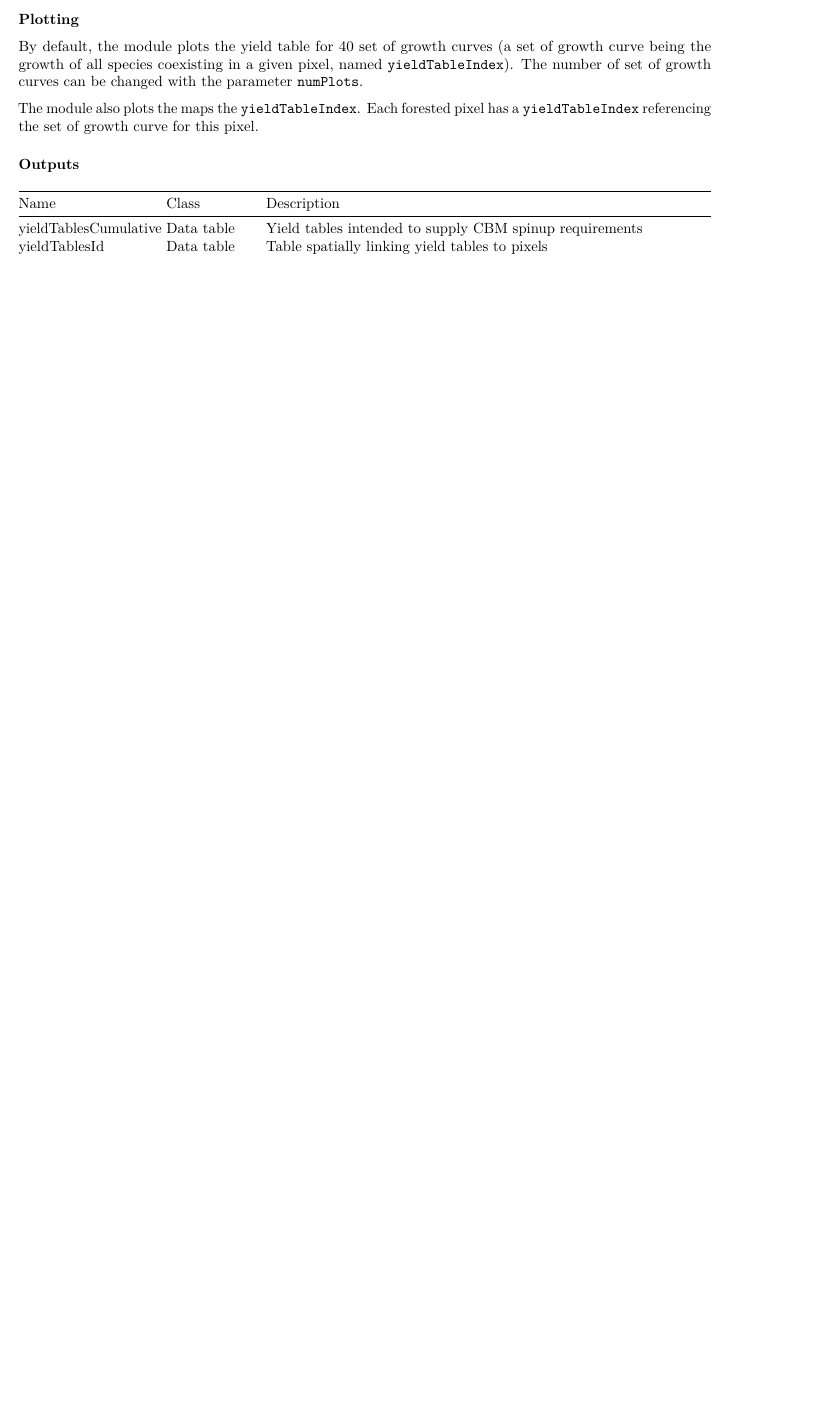
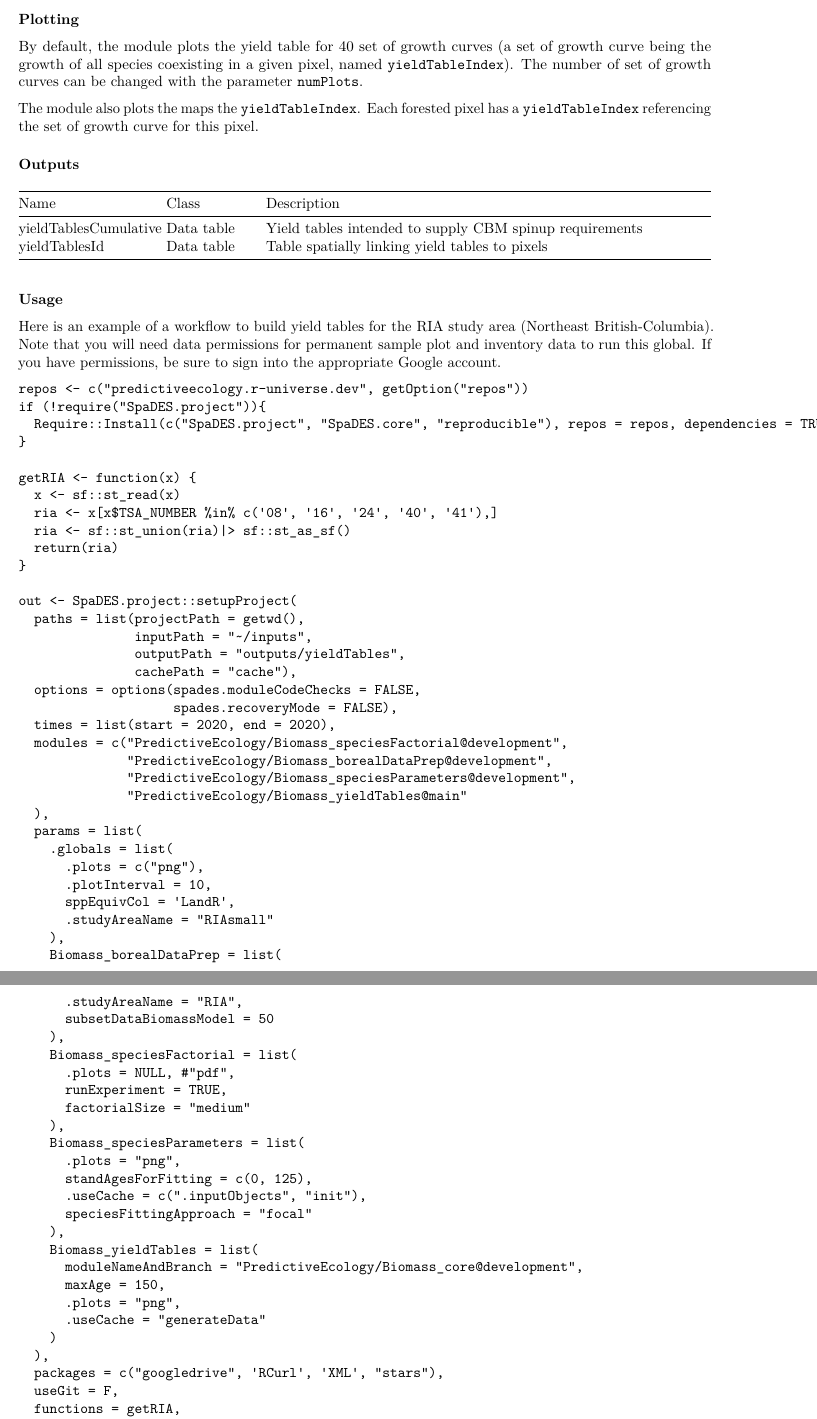
Before and after one commit to PredictiveEcology/Biomass_yieldTables, an R Markdown document (Biomass_yieldTables.Rmd): part of page 2 of 2 before the commit and two parts of pages 2 and 3 of 4 after it, the two joined at a grey line, cut so that both start at the same text, the shorter picture padded with empty space. Rendered offline with R 4.5, knitr and Pandoc, then LaTeX, with nearby package versions.

Commit message:
rmd update

````diff
--- a/Biomass_yieldTables.Rmd
+++ b/Biomass_yieldTables.Rmd
@@ -57,3 +57,66 @@ The module also plots the maps the `yieldTableIndex`. Each forested pixel has a
 | yieldTablesId     | Data table | Table spatially linking yield tables to pixels                  |
 
 
+### Usage
+
+Here is an example of a workflow to build yield tables for the RIA study area (Northeast British-Columbia). Note that you will need data permissions for permanent sample plot and inventory data to run this global. If you have permissions, be sure to sign into the appropriate Google account.
+
+
+```
+repos <- c("predictiveecology.r-universe.dev", getOption("repos"))
+if (!require("SpaDES.project")){
+  Require::Install(c("SpaDES.project", "SpaDES.core", "reproducible"), repos = repos, dependencies = TRUE)
+}
+
+getRIA <- function(x) {
+  x <- sf::st_read(x)
+  ria <- x[x$TSA_NUMBER %in% c('08', '16', '24', '40', '41'),]
+  ria <- sf::st_union(ria)|> sf::st_as_sf()
+  return(ria)
+}
+
+out <- SpaDES.project::setupProject(
+  paths = list(projectPath = getwd(),
+               inputPath = "~/inputs",
+               outputPath = "outputs/yieldTables",
+               cachePath = "cache"),
+  options = options(spades.moduleCodeChecks = FALSE,
+                    spades.recoveryMode = FALSE),
+  times = list(start = 2020, end = 2020),
+  modules = c("PredictiveEcology/Biomass_speciesFactorial@development",
+              "PredictiveEcology/Biomass_borealDataPrep@development",
+              "PredictiveEcology/Biomass_speciesParameters@development",
+              "PredictiveEcology/Biomass_yieldTables@main"
+  ),
+  params = list(
+    .globals = list(
+      .plots = c("png"),
+      .plotInterval = 10,
+      sppEquivCol = 'LandR',
+      .studyAreaName = "RIAsmall"
+    ),
+    Biomass_borealDataPrep = list(
+      .studyAreaName = "RIA",
+      subsetDataBiomassModel = 50
+    ),
+    Biomass_speciesFactorial = list(
+      .plots = NULL, #"pdf",
+      runExperiment = TRUE,
+      factorialSize = "medium"
+    ),
+    Biomass_speciesParameters = list(
+      .plots = "png",
+      standAgesForFitting = c(0, 125),
+      .useCache = c(".inputObjects", "init"),
+      speciesFittingApproach = "focal"
+    ),
+    Biomass_yieldTables = list(
+      moduleNameAndBranch = "PredictiveEcology/Biomass_core@development",
+      maxAge = 150,
+      .plots = "png",
+      .useCache = "generateData"
+    )
+  ),
+  packages = c("googledrive", 'RCurl', 'XML', "stars"),
+  useGit = F,
+  functions = getRIA,
````
Also changed, not shown: Biomass_yieldTables.Rmd (33 more changed lines).
